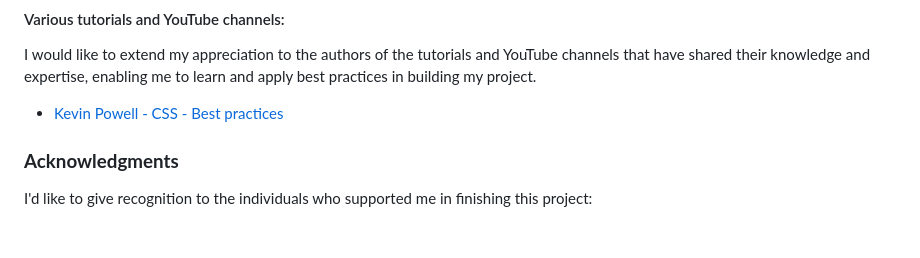
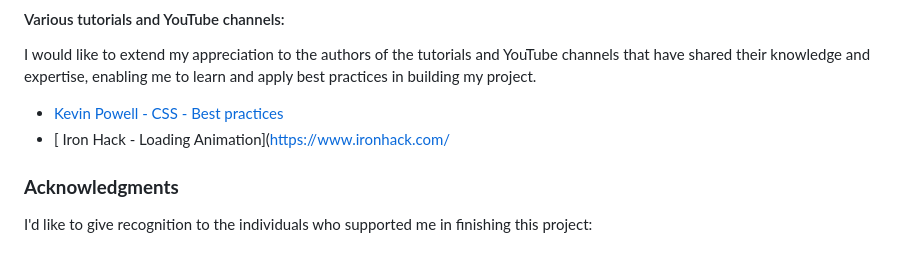
Before and after one commit to KimBergstroem/midterm-agency-client-project, a Markdown page: README.md, the part around one of its changes. GitHub-like rendering.

```diff
--- a/README.md
+++ b/README.md
@@ -319,6 +320,7 @@ I'm grateful to [Iron Hack](https://www.ironhack.com/es-en) for equipping me wit
 I would like to extend my appreciation to the authors of the tutorials and YouTube channels that have shared their knowledge and expertise, enabling me to learn and apply best practices in building my project.
 
 - [Kevin Powell - CSS - Best practices](https://www.youtube.com/@KevinPowell)
+- [ Iron Hack - Loading Animation](https://www.ironhack.com/
 
 ### **Acknowledgments**
 
```
Also changed, not shown: other parts of README.md (+2 -1 lines).
